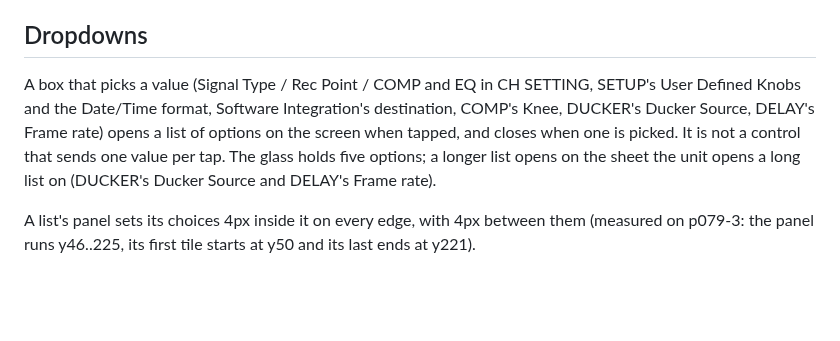
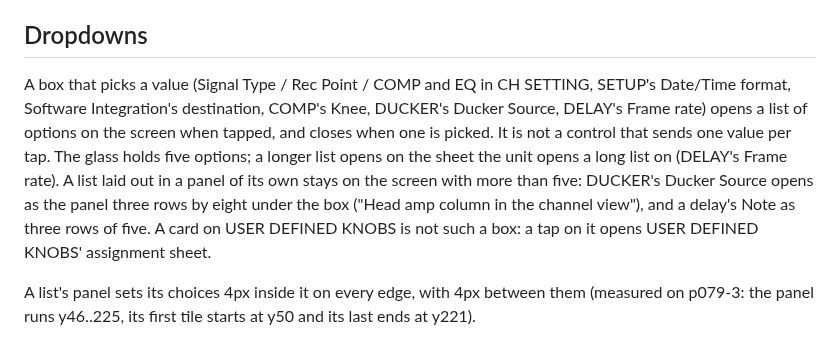
Before and after one commit to semnil/urx-lcd-sim, a Markdown page: docs/en/screen-inventory.md, the part around the change. GitHub-like rendering; blank space fills up the shorter version.

```diff
--- a/docs/en/screen-inventory.md
+++ b/docs/en/screen-inventory.md
@@ -1923,11 +1923,14 @@ list as a touch on the dark does.
 
 ## Dropdowns
 
-A box that picks a value (Signal Type / Rec Point / COMP and EQ in CH SETTING, SETUP's User Defined
-Knobs and the Date/Time format, Software Integration's destination, COMP's Knee, DUCKER's Ducker
-Source, DELAY's Frame rate) opens a list of options on the screen when tapped, and closes when one is
-picked. It is not a control that sends one value per tap. The glass holds five options; a longer list
-opens on the sheet the unit opens a long list on (DUCKER's Ducker Source and DELAY's Frame rate).
+A box that picks a value (Signal Type / Rec Point / COMP and EQ in CH SETTING, SETUP's Date/Time
+format, Software Integration's destination, COMP's Knee, DUCKER's Ducker Source, DELAY's Frame rate)
+opens a list of options on the screen when tapped, and closes when one is picked. It is not a control
+that sends one value per tap. The glass holds five options; a longer list opens on the sheet the unit
+opens a long list on (DELAY's Frame rate). A list laid out in a panel of its own stays on the screen
+with more than five: DUCKER's Ducker Source opens as the panel three rows by eight under the box ("Head
+amp column in the channel view"), and a delay's Note as three rows of five. A card on USER DEFINED KNOBS
+is not such a box: a tap on it opens USER DEFINED KNOBS' assignment sheet.
 
 A list's panel sets its choices 4px inside it on every edge, with 4px between them (measured on
 p079-3: the panel runs y46..225, its first tile starts at y50 and its last ends at y221).
```
Also changed, not shown: docs/ja/screen-inventory.md (+8 -5 lines).
